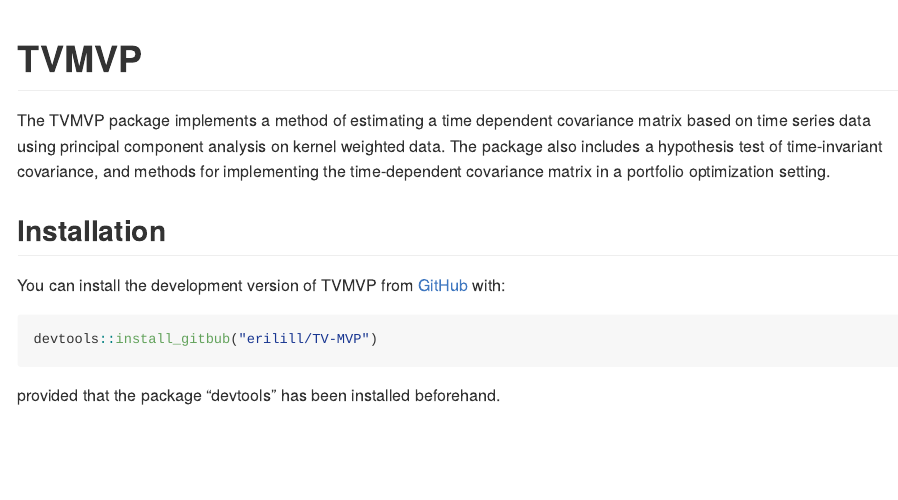
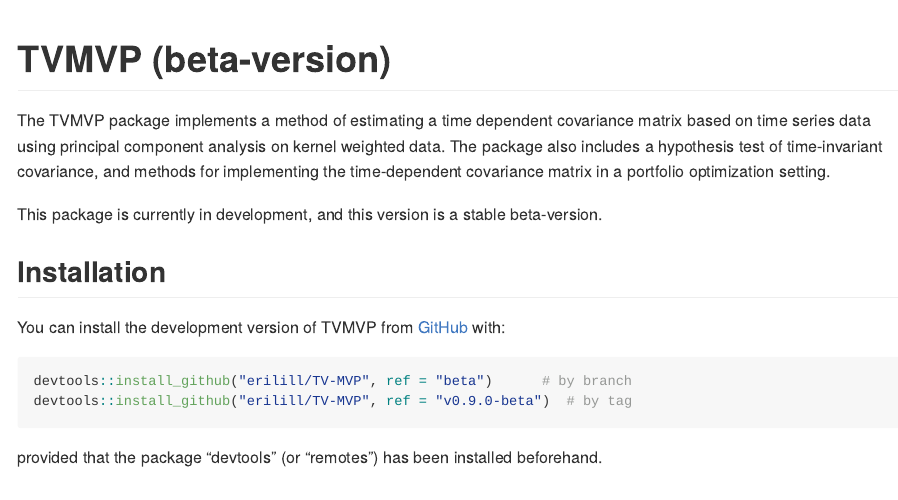
Before and after one commit to erilill/TV-MVP, an R Markdown document (README.Rmd): the page in a window 1100 px wide, from its top. The pictures show the output file README.md that the author committed with the source, drawn offline in the style of GitHub.

Commit message:
Updated readme

````diff
--- a/README.Rmd
+++ b/README.Rmd
@@ -13,22 +13,25 @@
 )
 ```
 
-# TVMVP
+# TVMVP (beta-version)
 
 <!-- badges: start -->
 <!-- badges: end -->
 
 The TVMVP package implements a method of estimating a time dependent covariance matrix based on time series data using principal component analysis on kernel weighted data. The package also includes a hypothesis test of time-invariant covariance, and methods for implementing the time-dependent covariance matrix in a portfolio optimization setting.
 
+This package is currently in development, and this version is a stable beta-version.
+
 ## Installation
 
 You can install the development version of TVMVP from [GitHub](https://github.com/) with:
 
 ``` r
-devtools::install_gitbub("erilill/TV-MVP")
+devtools::install_github("erilill/TV-MVP", ref = "beta")      # by branch
+devtools::install_github("erilill/TV-MVP", ref = "v0.9.0-beta")  # by tag
 ```
 
-provided that the package "devtools" has been installed beforehand.
+provided that the package "devtools" (or "remotes") has been installed beforehand.
 
 ## Example
 
````
Also changed, not shown: README.md, README.Rmd (1 more changed lines), 1 other file.
